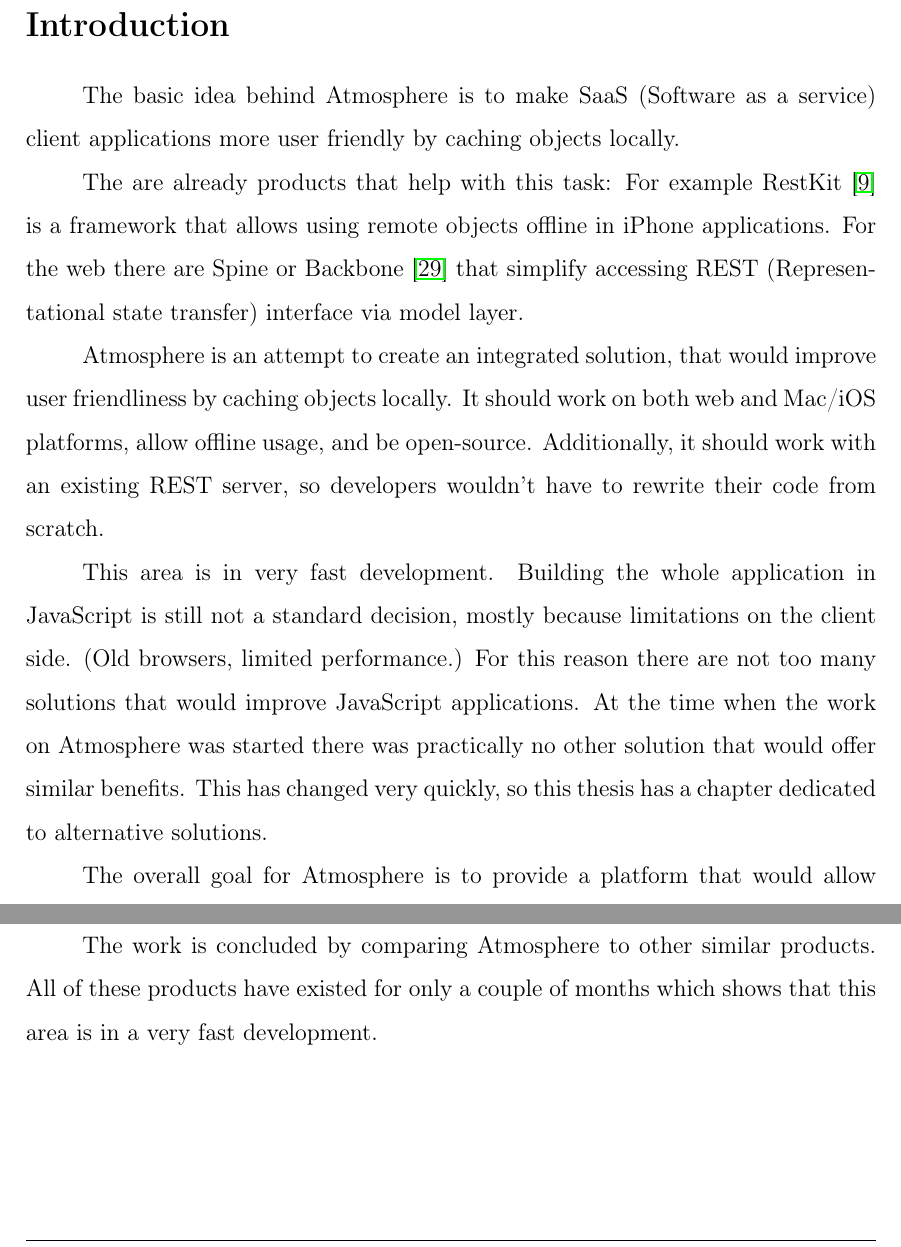
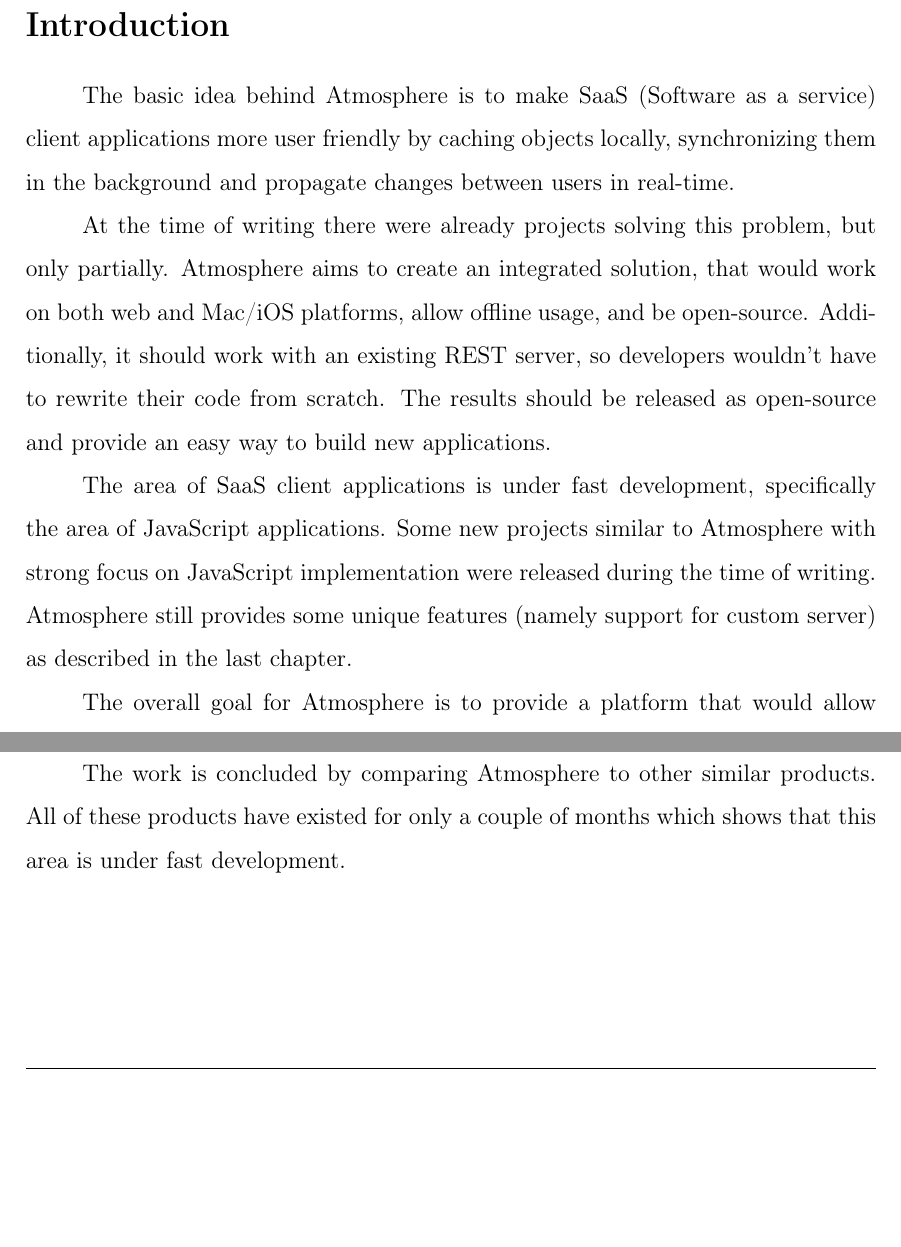
Before and after one commit to vojto/atmos2-thesis, a LaTeX thesis (main/tukethesis.tex, which reads main/conclusion.tex, main/introduction.tex): two parts of pages 14 and 58 of 61, joined at a grey line, cut so that both start at the same text, the shorter picture padded with empty space. Compiled offline with pdfLaTeX.

Commit message:
Rewriting intro

```diff
--- a/main/conclusion.tex
+++ b/main/conclusion.tex
@@ -10,4 +10,4 @@
 
 Next follows a brief description of how was Atmosphere used in three client applications for cloud services. The chapter contains real-world backing for some of the decisions made in the design phase, as well as description of new problems encountered while implementing these applications.
 
-The work is concluded by comparing Atmosphere to other similar products. All of these products have existed for only a couple of months which shows that this area is in a very fast development.
+The work is concluded by comparing Atmosphere to other similar products. All of these products have existed for only a couple of months which shows that this area is under fast development.
--- a/main/introduction.tex
+++ b/main/introduction.tex
@@ -6,13 +6,11 @@
 \section*{Introduction}
 \addcontentsline{toc}{section}{\numberline{}Introduction}
 
-The basic idea behind Atmosphere is to make SaaS (Software as a service) client applications more user friendly by caching objects locally.
+The basic idea behind Atmosphere is to make SaaS (Software as a service) client applications more user friendly by caching objects locally, synchronizing them in the background and propagate changes between users in real-time.
 
-The are already products that help with this task: For example RestKit \citep{restkit} is a framework that allows using remote objects offline in iPhone applications. For the web there are Spine or Backbone \citep{maccaw_js} that simplify accessing REST (Representational state transfer) interface via model layer.
+At the time of writing there were already projects solving this problem, but only partially. Atmosphere aims to create an integrated solution, that would work on both web and Mac/iOS platforms, allow offline usage, and be open-source. Additionally, it should work with an existing REST server, so developers wouldn't have to rewrite their code from scratch. The results should be released as open-source and provide an easy way to build new applications.
 
-Atmosphere is an attempt to create an integrated solution, that would improve user friendliness by caching objects locally. It should work on both web and Mac/iOS platforms, allow offline usage, and be open-source. Additionally, it should work with an existing REST server, so developers wouldn't have to rewrite their code from scratch.
-
-This area is in very fast development. Building the whole application in JavaScript is still not a standard decision, mostly because limitations on the client side. (Old browsers, limited performance.) For this reason there are not too many solutions that would improve JavaScript applications. At the time when the work on Atmosphere was started there was practically no other solution that would offer similar benefits. This has changed very quickly, so this thesis has a chapter dedicated to alternative solutions.
+The area of SaaS client applications is under fast development, specifically the area of JavaScript applications. Some new projects similar to Atmosphere with strong focus on JavaScript implementation were released during the time of writing. Atmosphere still provides some unique features (namely support for custom server) as described in the last chapter.
 
 The overall goal for Atmosphere is to provide a platform that would allow building very user friendly client applications with minimal effort. It is best-suited for cases when the sever code is already available.
 
```
Also changed, not shown: main/tukethesis.tex (+1 -1 lines), main/introduction.tex (2 more changed lines).
